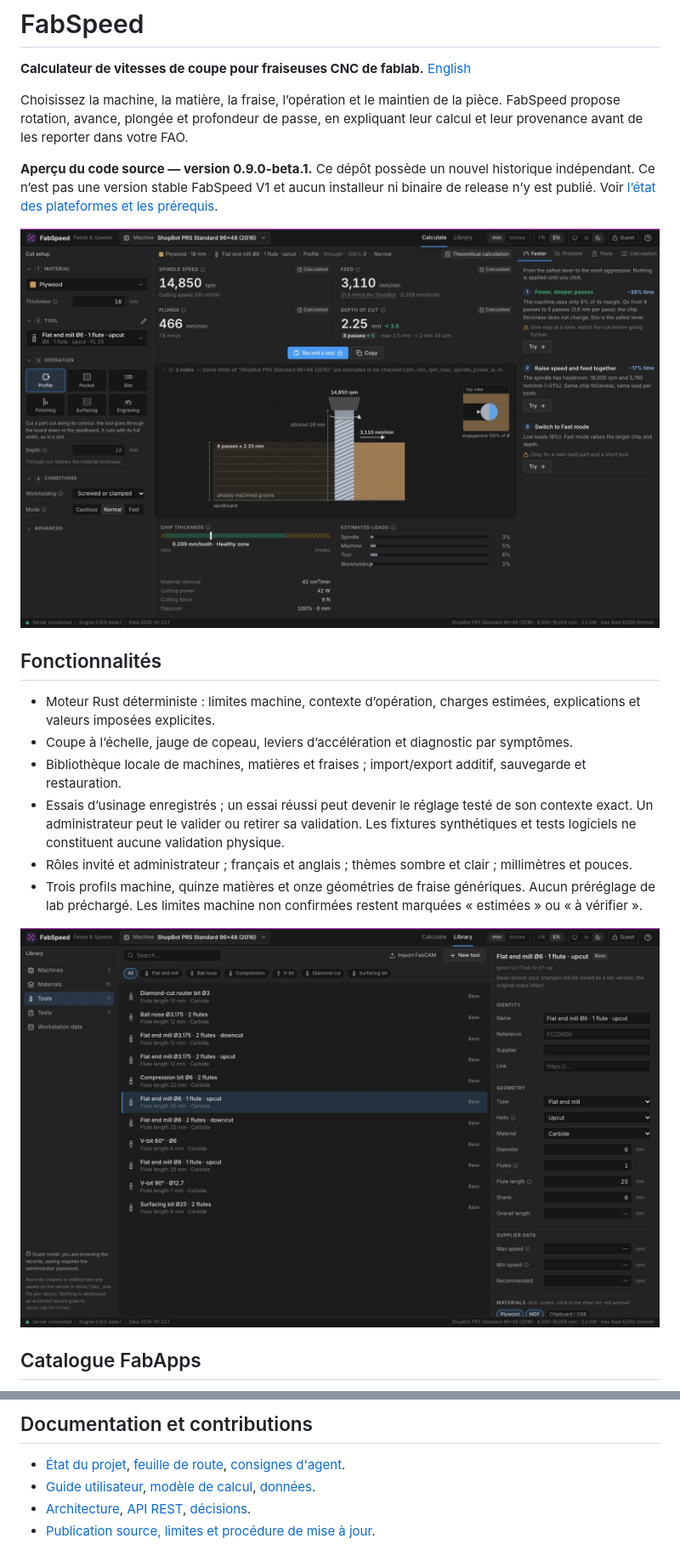
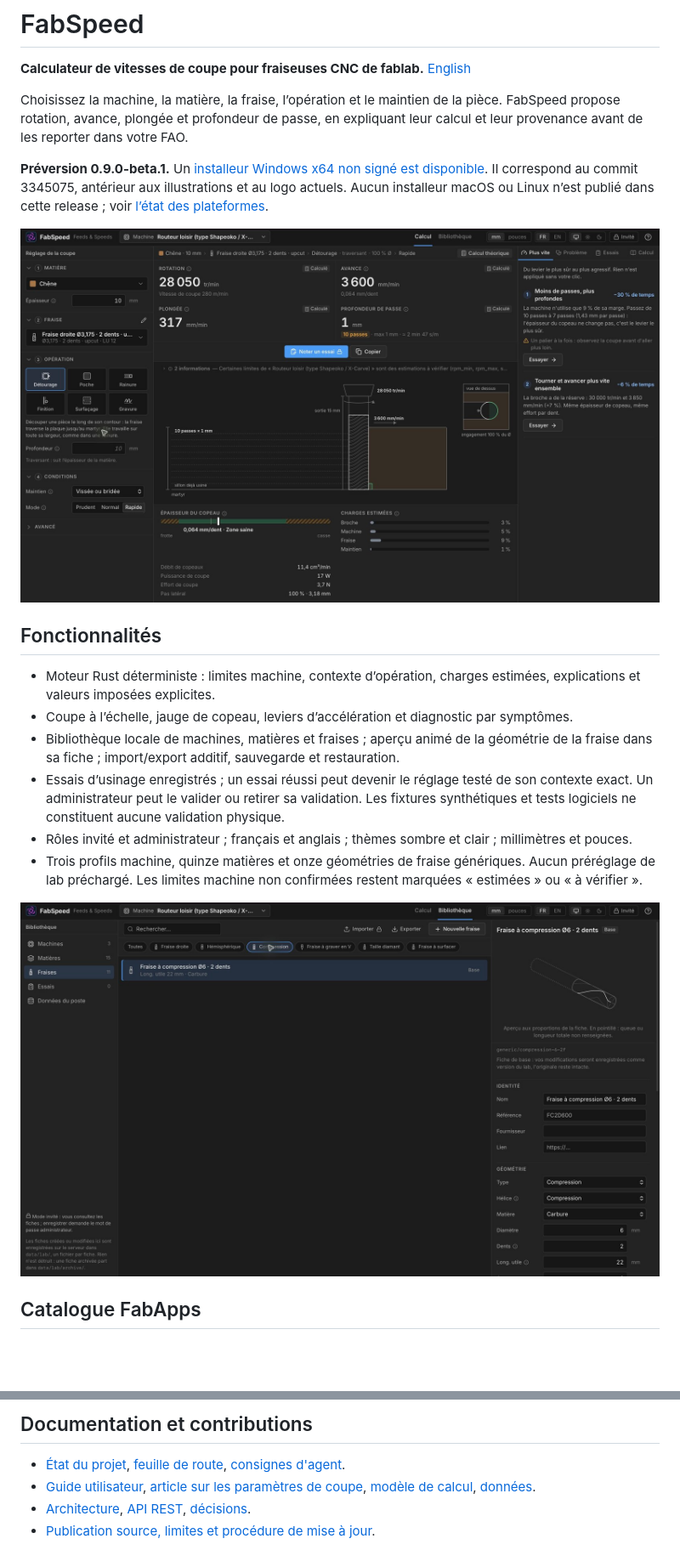
Before and after one commit to harry-finch/FabSpeed, a Markdown page: README.fr.md, 2 parts joined by grey strips. Shown at 85% size. Rendered like a GitHub page; pictures changed too: docs/images/calcul-v3.jpg (added), docs/images/fraises-v3.jpg (added); blank space fills up the shorter version.

```diff
--- a/README.fr.md
+++ b/README.fr.md
@@ -6,20 +6,20 @@
 
 Choisissez la machine, la matière, la fraise, l’opération et le maintien de la pièce. FabSpeed propose rotation, avance, plongée et profondeur de passe, en expliquant leur calcul et leur provenance avant de les reporter dans votre FAO.
 
-**Aperçu du code source — version 0.9.0-beta.1.** Ce dépôt possède un nouvel historique indépendant. Ce n’est pas une version stable FabSpeed V1 et aucun installeur ni binaire de release n’y est publié. Voir [l’état des plateformes et les prérequis](docs/SOURCE_PUBLICATION.md).
+**Préversion 0.9.0-beta.1.** Un [installeur Windows x64 non signé est disponible](https://github.com/harry-finch/FabSpeed/releases/tag/v0.9.0-beta.1). Il correspond au commit 3345075, antérieur aux illustrations et au logo actuels. Aucun installeur macOS ou Linux n’est publié dans cette release ; voir [l’état des plateformes](docs/SOURCE_PUBLICATION.md).
 
-![Calcul, coupe à l’échelle et assistant](docs/images/calculate.jpg)
+![Calcul, coupe à l’échelle et assistant](docs/images/calcul-v3.jpg)
 
 ## Fonctionnalités
 
 - Moteur Rust déterministe : limites machine, contexte d’opération, charges estimées, explications et valeurs imposées explicites.
 - Coupe à l’échelle, jauge de copeau, leviers d’accélération et diagnostic par symptômes.
-- Bibliothèque locale de machines, matières et fraises ; import/export additif, sauvegarde et restauration.
+- Bibliothèque locale de machines, matières et fraises ; aperçu animé de la géométrie de la fraise dans sa fiche ; import/export additif, sauvegarde et restauration.
 - Essais d’usinage enregistrés ; un essai réussi peut devenir le réglage testé de son contexte exact. Un administrateur peut le valider ou retirer sa validation. Les fixtures synthétiques et tests logiciels ne constituent aucune validation physique.
 - Rôles invité et administrateur ; français et anglais ; thèmes sombre et clair ; millimètres et pouces.
 - Trois profils machine, quinze matières et onze géométries de fraise génériques. Aucun préréglage de lab préchargé. Les limites machine non confirmées restent marquées « estimées » ou « à vérifier ».
 
-![Bibliothèque](docs/images/library.jpg)
+![Bibliothèque et aperçu d’une fraise à compression](docs/images/fraises-v3.jpg)
 
 ## Catalogue FabApps
 
@@ -67,7 +67,7 @@ Les deux fonctions de calibrage privé retournent sans exercer leur corpus lorsq
 ## Documentation et contributions
 
 - [État du projet](STATUS.md), [feuille de route](ROADMAP.md), [consignes d'agent](AGENTS.md).
-- [Guide utilisateur](docs/USER_GUIDE.md), [modèle de calcul](docs/CALCULATION_MODEL.md), [données](docs/DATA.md).
+- [Guide utilisateur](docs/USER_GUIDE.md), [article sur les paramètres de coupe](docs/PARAMETRES_DE_COUPE.md), [modèle de calcul](docs/CALCULATION_MODEL.md), [données](docs/DATA.md).
 - [Architecture](docs/ARCHITECTURE.md), [API REST](docs/API.md), [décisions](docs/adr).
 - [Publication source, limites et procédure de mise à jour](docs/SOURCE_PUBLICATION.md).
 
```
Also changed, not shown: README.md (+5 -9 lines), docs/PARAMETRES_DE_COUPE.md (added, +188 -0 lines), docs/SOURCE_PUBLICATION.md (+3 -8 lines), docs/images/wiki/illustration-feeds-speeds.jpg (added), docs/images/wiki/interface-wiki.png (added).
